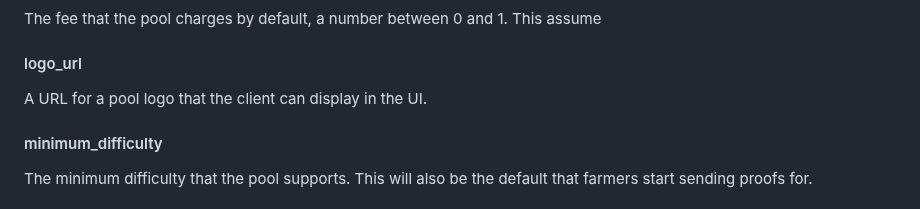
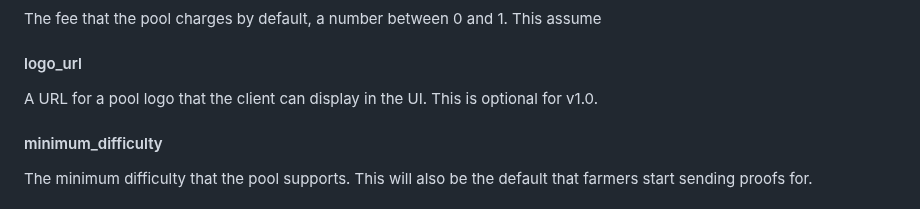
Before and after one commit to Chia-Network/pool-reference, a Markdown page: SPECIFICATION.md, the part around the change. Drawn GitHub-style.

```diff
--- a/SPECIFICATION.md
+++ b/SPECIFICATION.md
@@ -52,7 +52,7 @@ The description is a short paragraph that can be displayed in GUIs when the farm
 The fee that the pool charges by default, a number between 0 and 1. This assume
 
 #### logo_url
-A URL for a pool logo that the client can display in the UI.
+A URL for a pool logo that the client can display in the UI. This is optional for v1.0.
 
 #### minimum_difficulty
 The minimum difficulty that the pool supports. This will also be the default that farmers start sending proofs for.
```
Also changed, not shown: README.md (+22 -2 lines), images/absorb.png (added), 1 other file.
